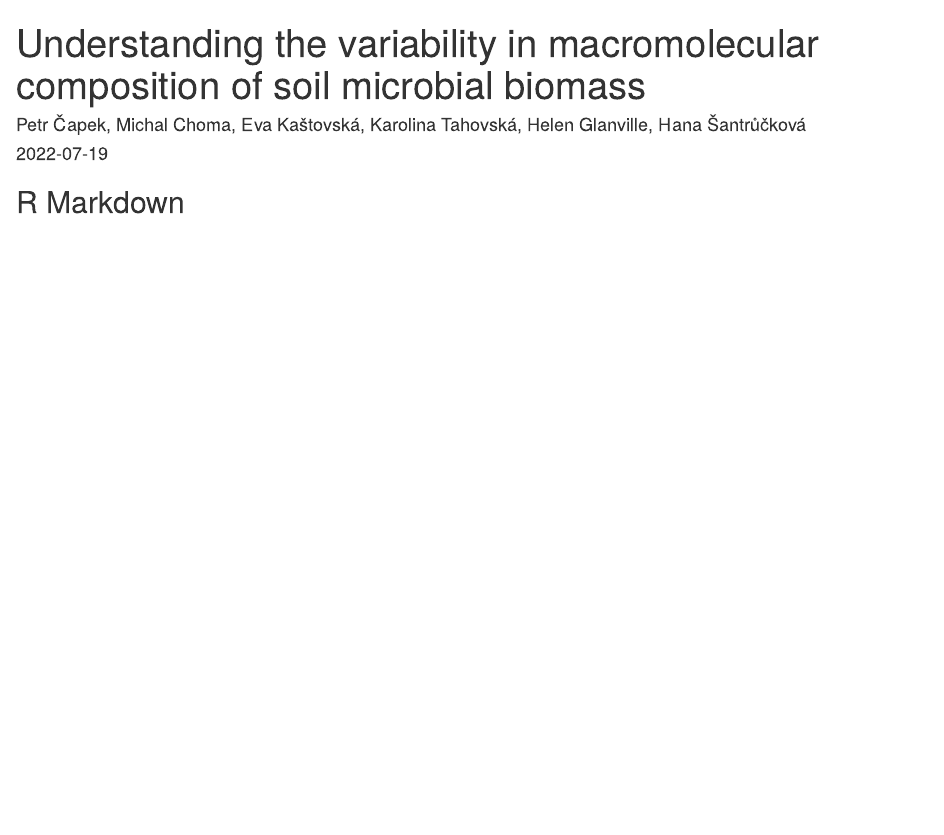
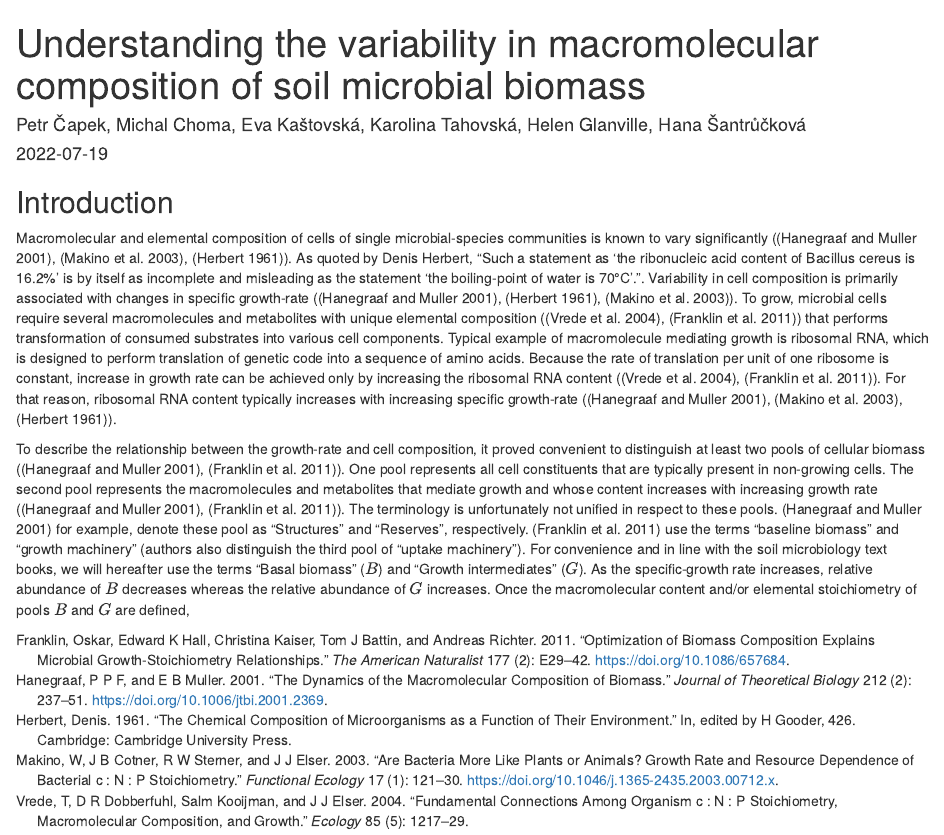
Before and after one commit to petacapek/SoilMBVariability, an R Markdown document (Manuscript/MBVariabilityMS.Rmd): the page in a window 1100 px wide, from its top. Rendered offline with R 4.5, knitr and Pandoc, with nearby package versions.

Commit message:
Manuscript Introduction

````diff
--- a/Manuscript/MBVariabilityMS.Rmd
+++ b/Manuscript/MBVariabilityMS.Rmd
@@ -3,10 +3,15 @@ title: "Understanding the variability in macromolecular composition of soil micr
 author: "Petr Čapek, Michal Choma, Eva Kaštovská, Karolina Tahovská, Helen Glanville, Hana Šantrůčková"
 date: "`r Sys.Date()`"
 output: html_document
+bibliography: references.bib
 ---
 
 ```{r setup, include=FALSE}
 knitr::opts_chunk$set(echo = TRUE)
 ```
 
-## R Markdown
+## Introduction
+
+Macromolecular and elemental composition of cells of single microbial-species communities is known to vary significantly ([@Hanegraaf2001], [@Makino2003], [@Herbert1961]). As quoted by Denis Herbert, "Such a statement as 'the ribonucleic acid content of Bacillus cereus is 16.2%' is by itself as incomplete and misleading as the statement 'the boiling-point of water is 70°C'.". Variability in cell composition is primarily associated with changes in specific growth-rate ([@Hanegraaf2001], [@Herbert1961], [@Makino2003]). To grow, microbial cells require several macromolecules and metabolites with unique elemental composition ([@Vrede2004], [@Franklin2011]) that performs transformation of consumed substrates into various cell components. Typical example of macromolecule mediating growth is ribosomal RNA, which is designed to perform translation of genetic code into a sequence of amino acids. Because the rate of translation per unit of one ribosome is constant, increase in growth rate can be achieved only by increasing the ribosomal RNA content ([@Vrede2004], [@Franklin2011]). For that reason, ribosomal RNA content typically increases with increasing specific growth-rate ([@Hanegraaf2001], [@Makino2003], [@Herbert1961]).
+
+To describe the relationship between the growth-rate and cell composition, it proved convenient to distinguish at least two pools of cellular biomass ([@Hanegraaf2001], [@Franklin2011]). One pool represents all cell constituents that are typically present in non-growing cells. The second pool represents the macromolecules and metabolites that mediate growth and whose content increases with increasing growth rate ([@Hanegraaf2001], [@Franklin2011]). The terminology is unfortunately not unified in respect to these pools. [@Hanegraaf2001] for example, denote these pool as "Structures" and "Reserves", respectively. [@Franklin2011] use the terms "baseline biomass" and "growth machinery" (authors also distinguish the third pool of "uptake machinery"). For convenience and in line with the soil microbiology text books, we will hereafter use the terms "Basal biomass" ($B$) and "Growth intermediates" ($G$). As the specific-growth rate increases, relative abundance of $B$ decreases whereas the relative abundance of $G$ increases. Once the macromolecular content and/or elemental stoichiometry of pools $B$ and $G$ are defined,
--- /dev/null
+++ b/Manuscript/references.bib
@@ -0,0 +1,11 @@
+
+@article{Hanegraaf2001,
+	title = {The Dynamics of the Macromolecular Composition of Biomass},
+	author = {Hanegraaf, P P F and Muller, E B},
+	year = {2001},
+	date = {2001},
+	journal = {Journal of Theoretical Biology},
+	pages = {237--251},
+	volume = {212},
+	number = {2},
+	doi = {10.1006/jtbi.2001.2369},
@@ -0,0 +18,34 @@
+	title = {Are bacteria more like plants or animals? Growth rate and resource dependence of bacterial C : N : P stoichiometry},
+	author = {Makino, W and Cotner, J B and Sterner, R W and Elser, J J},
+	year = {2003},
+	date = {2003},
+	journal = {Functional Ecology},
+	pages = {121--130},
+	volume = {17},
+	number = {1},
+	doi = {10.1046/j.1365-2435.2003.00712.x},
+	note = {Citation Key: Makino2003
+ISBN: 0269-8463}
+}
+
+@inbook{Herbert1961,
+	title = {The chemical composition of microorganisms as a function of their environment},
+	author = {Herbert, Denis},
+	editor = {Gooder, H},
+	year = {1961},
+	date = {1961},
+	publisher = {Cambridge University Press},
+	pages = {426},
+	note = {Citation Key: Herbert1961},
+	address = {Cambridge}
+}
+
+@article{Vrede2004,
+	title = {Fundamental connections among organism C : N : P stoichiometry, macromolecular composition, and growth},
+	author = {Vrede, T and Dobberfuhl, D R and Kooijman, Salm and Elser, J J},
+	year = {2004},
+	date = {2004},
+	journal = {Ecology},
+	pages = {1217--1229},
+	volume = {85},
+	number = {5},
@@ -0,0 +58,9 @@
+	title = {Optimization of Biomass Composition Explains Microbial Growth-Stoichiometry Relationships},
+	author = {Franklin, Oskar and Hall, Edward K and Kaiser, Christina and Battin, Tom J and Richter, Andreas},
+	year = {2011},
+	date = {2011},
+	journal = {The American Naturalist},
+	pages = {E29--E42},
+	volume = {177},
+	number = {2},
+	doi = {10.1086/657684},
````
Also changed, not shown: Manuscript/references.bib (16 more changed lines).
